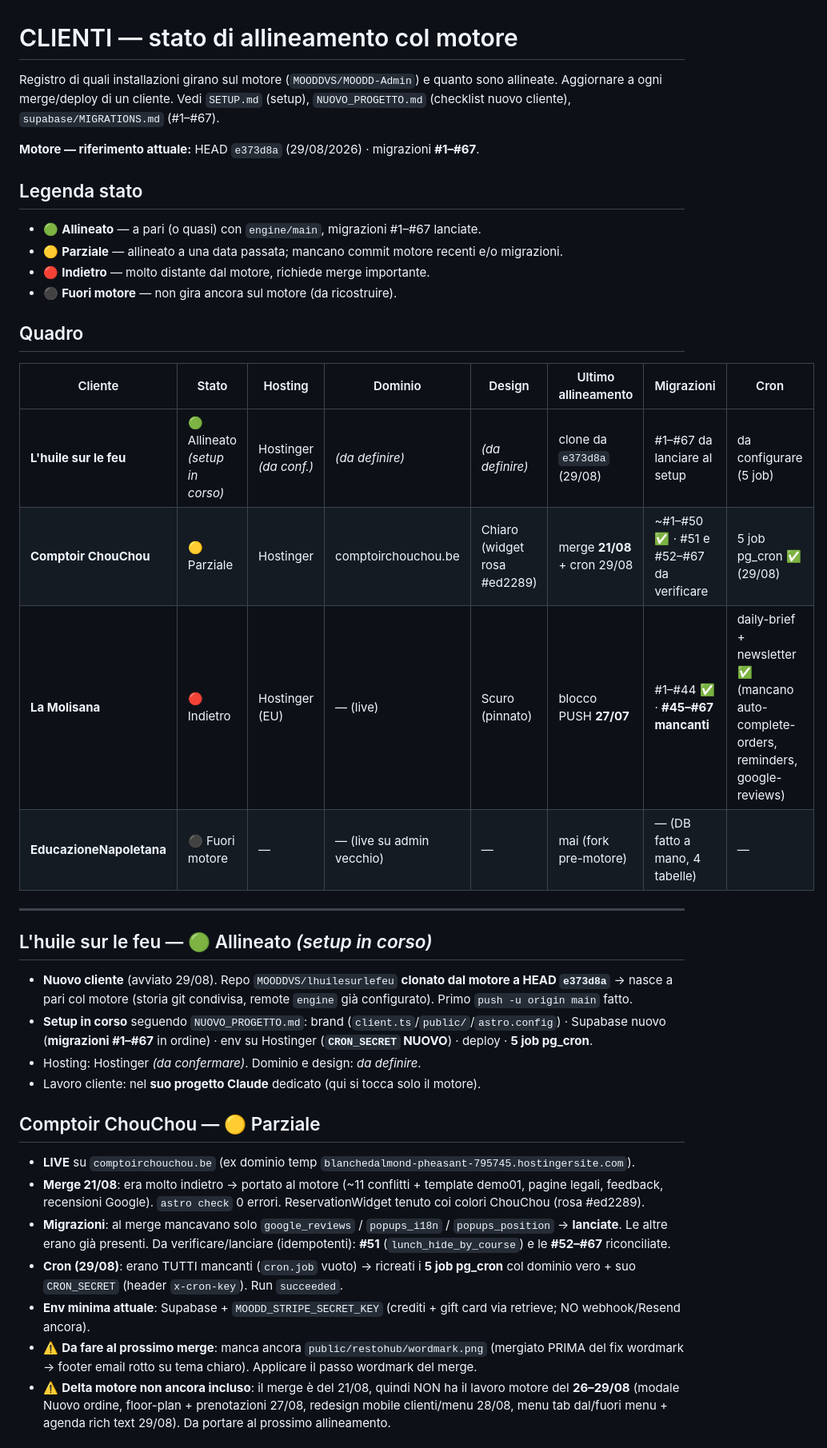
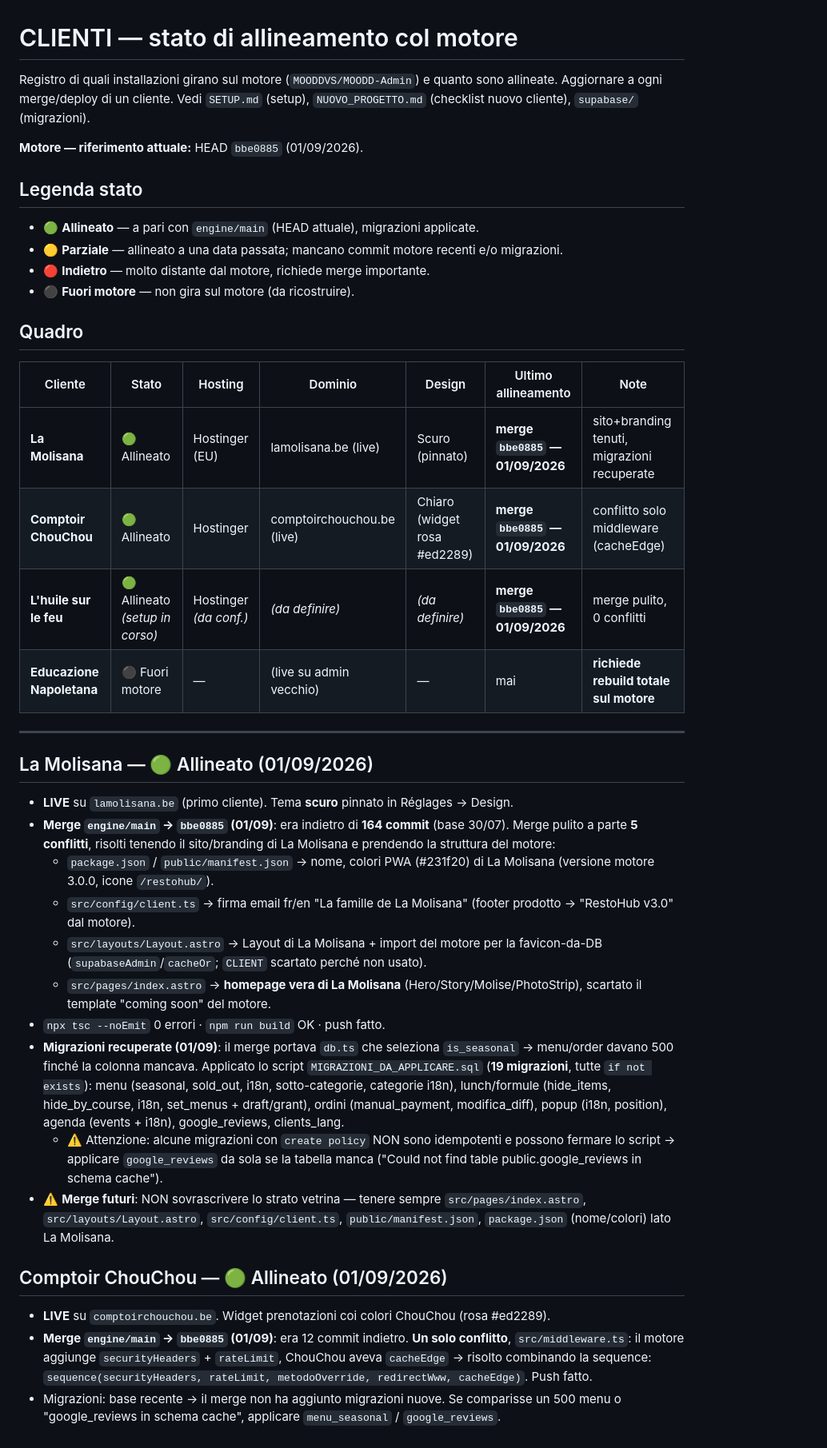
Before and after one commit to MOODDVS/ChouChou, a Markdown page: CLIENTS.md, the part around one of its changes. Shown at 80% size. Drawn GitHub-style.

Commit message:
docs(CLIENTS): stato 01/09 — La Molisana, ChouChou, L'huile allineati a bbe0885; Educazione Napoletana da ricostruire

```diff
--- a/CLIENTS.md
+++ b/CLIENTS.md
@@ -1,39 +1,41 @@
 # CLIENTI — stato di allineamento col motore
 
 Registro di quali installazioni girano sul motore (`MOODDVS/MOODD-Admin`) e quanto sono allineate.
-Aggiornare a ogni merge/deploy di un cliente. Vedi `SETUP.md` (setup), `NUOVO_PROGETTO.md` (checklist nuovo cliente), `supabase/MIGRATIONS.md` (#1–#67).
+Aggiornare a ogni merge/deploy di un cliente. Vedi `SETUP.md` (setup), `NUOVO_PROGETTO.md` (checklist nuovo cliente), `supabase/` (migrazioni).
 
-**Motore — riferimento attuale:** HEAD `e373d8a` (29/08/2026) · migrazioni **#1–#67**.
+**Motore — riferimento attuale:** HEAD `bbe0885` (01/09/2026).
 
 ## Legenda stato
-- 🟢 **Allineato** — a pari (o quasi) con `engine/main`, migrazioni #1–#67 lanciate.
+- 🟢 **Allineato** — a pari con `engine/main` (HEAD attuale), migrazioni applicate.
 - 🟡 **Parziale** — allineato a una data passata; mancano commit motore recenti e/o migrazioni.
 - 🔴 **Indietro** — molto distante dal motore, richiede merge importante.
-- ⚫ **Fuori motore** — non gira ancora sul motore (da ricostruire).
+- ⚫ **Fuori motore** — non gira sul motore (da ricostruire).
 
 ## Quadro
 
-| Cliente | Stato | Hosting | Dominio | Design | Ultimo allineamento | Migrazioni | Cron |
-|---|---|---|---|---|---|---|---|
-| **L'huile sur le feu** | 🟢 Allineato *(setup in corso)* | Hostinger *(da conf.)* | *(da definire)* | *(da definire)* | clone da `e373d8a` (29/08) | #1–#67 da lanciare al setup | da configurare (5 job) |
-| **Comptoir ChouChou** | 🟡 Parziale | Hostinger | comptoirchouchou.be | Chiaro (widget rosa #ed2289) | merge **21/08** + cron 29/08 | ~#1–#50 ✅ · #51 e #52–#67 da verificare | 5 job pg_cron ✅ (29/08) |
-| **La Molisana** | 🔴 Indietro | Hostinger (EU) | — (live) | Scuro (pinnato) | blocco PUSH **27/07** | #1–#44 ✅ · **#45–#67 mancanti** | daily-brief + newsletter ✅ (mancano auto-complete-orders, reminders, google-reviews) |
-| **EducazioneNapoletana** | ⚫ Fuori motore | — | — (live su admin vecchio) | — | mai (fork pre-motore) | — (DB fatto a mano, 4 tabelle) | — |
+| Cliente | Stato | Hosting | Dominio | Design | Ultimo allineamento | Note |
+|---|---|---|---|---|---|---|
+| **La Molisana** | 🟢 Allineato | Hostinger (EU) | lamolisana.be (live) | Scuro (pinnato) | **merge `bbe0885` — 01/09/2026** | sito+branding tenuti, migrazioni recuperate |
+| **Comptoir ChouChou** | 🟢 Allineato | Hostinger | comptoirchouchou.be (live) | Chiaro (widget rosa #ed2289) | **merge `bbe0885` — 01/09/2026** | conflitto solo middleware (cacheEdge) |
+| **L'huile sur le feu** | 🟢 Allineato *(setup in corso)* | Hostinger *(da conf.)* | *(da definire)* | *(da definire)* | **merge `bbe0885` — 01/09/2026** | merge pulito, 0 conflitti |
+| **Educazione Napoletana** | ⚫ Fuori motore | — | (live su admin vecchio) | — | mai | **richiede rebuild totale sul motore** |
 
 ---
 
-## L'huile sur le feu — 🟢 Allineato *(setup in corso)*
-- **Nuovo cliente** (avviato 29/08). Repo `MOODDVS/lhuilesurlefeu` **clonato dal motore a HEAD `e373d8a`** → nasce a pari col motore (storia git condivisa, remote `engine` già configurato). Primo `push -u origin main` fatto.
-- **Setup in corso** seguendo `NUOVO_PROGETTO.md`: brand (`client.ts`/`public/`/`astro.config`) · Supabase nuovo (**migrazioni #1–#67** in ordine) · env su Hostinger (**`CRON_SECRET` NUOVO**) · deploy · **5 job pg_cron**.
-- Hosting: Hostinger *(da confermare)*. Dominio e design: *da definire*.
-- Lavoro cliente: nel **suo progetto Claude** dedicato (qui si tocca solo il motore).
+## La Molisana — 🟢 Allineato (01/09/2026)
+- **LIVE** su `lamolisana.be` (primo cliente). Tema **scuro** pinnato in Réglages → Design.
+- **Merge `engine/main` → `bbe0885` (01/09)**: era indietro di **164 commit** (base 30/07). Merge pulito a parte **5 conflitti**, risolti tenendo il sito/branding di La Molisana e prendendo la struttura del motore:
+  - `package.json` / `public/manifest.json` → nome, colori PWA (#231f20) di La Molisana (versione motore 3.0.0, icone `/restohub/`).
+  - `src/config/client.ts` → firma email fr/en "La famille de La Molisana" (footer prodotto → "RestoHub v3.0" dal motore).
+  - `src/layouts/Layout.astro` → Layout di La Molisana + import del motore per la favicon-da-DB (`supabaseAdmin`/`cacheOr`; `CLIENT` scartato perché non usato).
+  - `src/pages/index.astro` → **homepage vera di La Molisana** (Hero/Story/Molise/PhotoStrip), scartato il template "coming soon" del motore.
+- `npx tsc --noEmit` 0 errori · `npm run build` OK · push fatto.
+- **Migrazioni recuperate (01/09)**: il merge portava `db.ts` che seleziona `is_seasonal` → menu/order davano 500 finché la colonna mancava. Applicato lo script `MIGRAZIONI_DA_APPLICARE.sql` (**19 migrazioni**, tutte `if not exists`): menu (seasonal, sold_out, i18n, sotto-categorie, categorie i18n), lunch/formule (hide_items, hide_by_course, i18n, set_menus + draft/grant), ordini (manual_payment, modifica_diff), popup (i18n, position), agenda (events + i18n), google_reviews, clients_lang.
+  - ⚠️ Attenzione: alcune migrazioni con `create policy` NON sono idempotenti e possono fermare lo script → applicare `google_reviews` da sola se la tabella manca ("Could not find table public.google_reviews in schema cache").
+- ⚠️ **Merge futuri**: NON sovrascrivere lo strato vetrina — tenere sempre `src/pages/index.astro`, `src/layouts/Layout.astro`, `src/config/client.ts`, `public/manifest.json`, `package.json` (nome/colori) lato La Molisana.
 
-## Comptoir ChouChou — 🟡 Parziale
-- **LIVE** su `comptoirchouchou.be` (ex dominio temp `blanchedalmond-pheasant-795745.hostingersite.com`).
-- **Merge 21/08**: era molto indietro → portato al motore (~11 conflitti + template demo01, pagine legali, feedback, recensioni Google). `astro check` 0 errori. ReservationWidget tenuto coi colori ChouChou (rosa #ed2289).
-- **Migrazioni**: al merge mancavano solo `google_reviews` / `popups_i18n` / `popups_position` → **lanciate**. Le altre erano già presenti. Da verificare/lanciare (idempotenti): **#51** (`lunch_hide_by_course`) e le **#52–#67** riconciliate.
-- **Cron (29/08)**: erano TUTTI mancanti (`cron.job` vuoto) → ricreati i **5 job pg_cron** col dominio vero + suo `CRON_SECRET` (header `x-cron-key`). Run `succeeded`.
-- **Env minima attuale**: Supabase + `MOODD_STRIPE_SECRET_KEY` (crediti + gift card via retrieve; NO webhook/Resend ancora).
-- ⚠️ **Da fare al prossimo merge**: manca ancora `public/restohub/wordmark.png` (mergiato PRIMA del fix wordmark → footer email rotto su tema chiaro). Applicare il passo wordmark del merge.
-- ⚠️ **Delta motore non ancora incluso**: il merge è del 21/08, quindi NON ha il lavoro motore del **26–29/08** (modale Nuovo ordine, floor-plan + prenotazioni 27/08, redesign mobile clienti/menu 28/08, menu tab dal/fuori menu + agenda rich text 29/08). Da portare al prossimo allineamento.
+## Comptoir ChouChou — 🟢 Allineato (01/09/2026)
+- **LIVE** su `comptoirchouchou.be`. Widget prenotazioni coi colori ChouChou (rosa #ed2289).
+- **Merge `engine/main` → `bbe0885` (01/09)**: era 12 commit indietro. **Un solo conflitto**, `src/middleware.ts`: il motore aggiunge `securityHeaders` + `rateLimit`, ChouChou aveva `cacheEdge` → risolto combinando la sequence: `sequence(securityHeaders, rateLimit, metodoOverride, redirectWww, cacheEdge)`. Push fatto.
+- Migrazioni: base recente → il merge non ha aggiunto migrazioni nuove. Se comparisse un 500 menu o "google_reviews in schema cache", applicare `menu_seasonal` / `google_reviews`.
 
```
Also changed, not shown: other parts of CLIENTS.md (+18 -17 lines).
